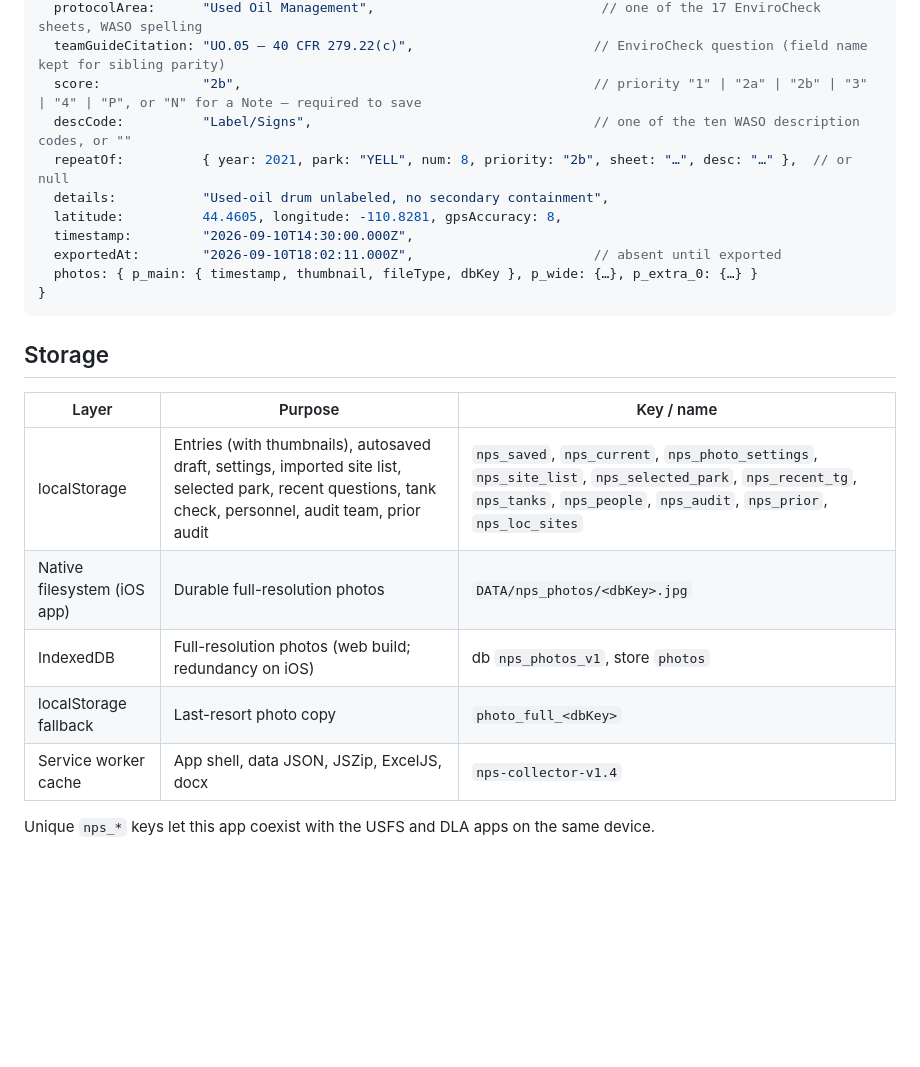
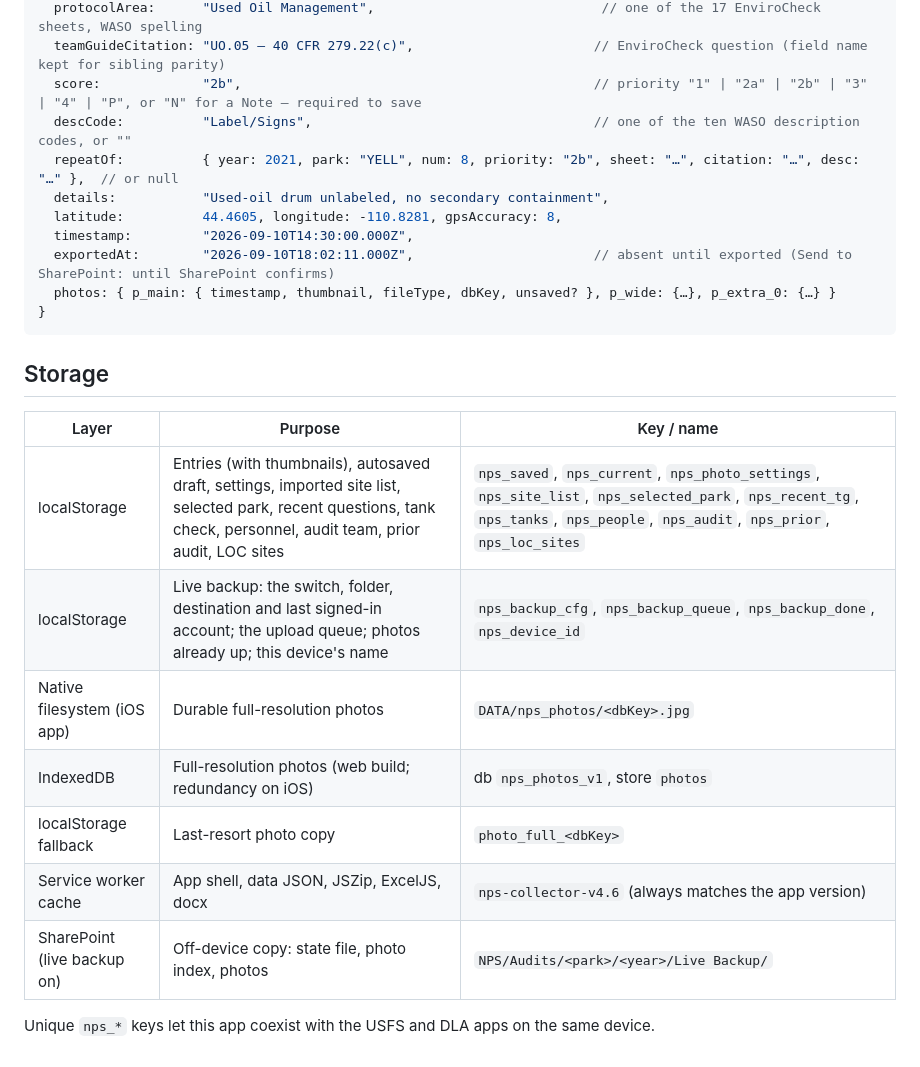
Before and after one commit to whittw1/NPS-Photo-Tool, a Markdown page: README.md, the part around one of its changes. GitHub-like rendering; blank space fills up the shorter version.

````diff
--- a/README.md
+++ b/README.md
@@ -78,12 +98,12 @@ The USFS and NPS apps are kept in sync by hand-porting fixes between them. Keep
   teamGuideCitation: "UO.05 — 40 CFR 279.22(c)",                       // EnviroCheck question (field name kept for sibling parity)
   score:             "2b",                                             // priority "1" | "2a" | "2b" | "3" | "4" | "P", or "N" for a Note — required to save
   descCode:          "Label/Signs",                                    // one of the ten WASO description codes, or ""
-  repeatOf:          { year: 2021, park: "YELL", num: 8, priority: "2b", sheet: "…", desc: "…" },  // or null
+  repeatOf:          { year: 2021, park: "YELL", num: 8, priority: "2b", sheet: "…", citation: "…", desc: "…" },  // or null
   details:           "Used-oil drum unlabeled, no secondary containment",
   latitude:          44.4605, longitude: -110.8281, gpsAccuracy: 8,
   timestamp:         "2026-09-10T14:30:00.000Z",
-  exportedAt:        "2026-09-10T18:02:11.000Z",                       // absent until exported
-  photos: { p_main: { timestamp, thumbnail, fileType, dbKey }, p_wide: {…}, p_extra_0: {…} }
+  exportedAt:        "2026-09-10T18:02:11.000Z",                       // absent until exported (Send to SharePoint: until SharePoint confirms)
+  photos: { p_main: { timestamp, thumbnail, fileType, dbKey, unsaved? }, p_wide: {…}, p_extra_0: {…} }
 }
 ```
 
@@ -91,10 +111,12 @@ The USFS and NPS apps are kept in sync by hand-porting fixes between them. Keep
 
 | Layer | Purpose | Key / name |
 |---|---|---|
-| localStorage | Entries (with thumbnails), autosaved draft, settings, imported site list, selected park, recent questions, tank check, personnel, audit team, prior audit | `nps_saved`, `nps_current`, `nps_photo_settings`, `nps_site_list`, `nps_selected_park`, `nps_recent_tg`, `nps_tanks`, `nps_people`, `nps_audit`, `nps_prior`, `nps_loc_sites` |
+| localStorage | Entries (with thumbnails), autosaved draft, settings, imported site list, selected park, recent questions, tank check, personnel, audit team, prior audit, LOC sites | `nps_saved`, `nps_current`, `nps_photo_settings`, `nps_site_list`, `nps_selected_park`, `nps_recent_tg`, `nps_tanks`, `nps_people`, `nps_audit`, `nps_prior`, `nps_loc_sites` |
+| localStorage | Live backup: the switch, folder, destination and last signed-in account; the upload queue; photos already up; this device's name | `nps_backup_cfg`, `nps_backup_queue`, `nps_backup_done`, `nps_device_id` |
 | Native filesystem (iOS app) | Durable full-resolution photos | `DATA/nps_photos/<dbKey>.jpg` |
 | IndexedDB | Full-resolution photos (web build; redundancy on iOS) | db `nps_photos_v1`, store `photos` |
 | localStorage fallback | Last-resort photo copy | `photo_full_<dbKey>` |
-| Service worker cache | App shell, data JSON, JSZip, ExcelJS, docx | `nps-collector-v1.4` |
+| Service worker cache | App shell, data JSON, JSZip, ExcelJS, docx | `nps-collector-v4.6` (always matches the app version) |
+| SharePoint (live backup on) | Off-device copy: state file, photo index, photos | `NPS/Audits/<park>/<year>/Live Backup/` |
 
 Unique `nps_*` keys let this app coexist with the USFS and DLA apps on the same device.
````
Also changed, not shown: other parts of README.md (+32 -12 lines).
